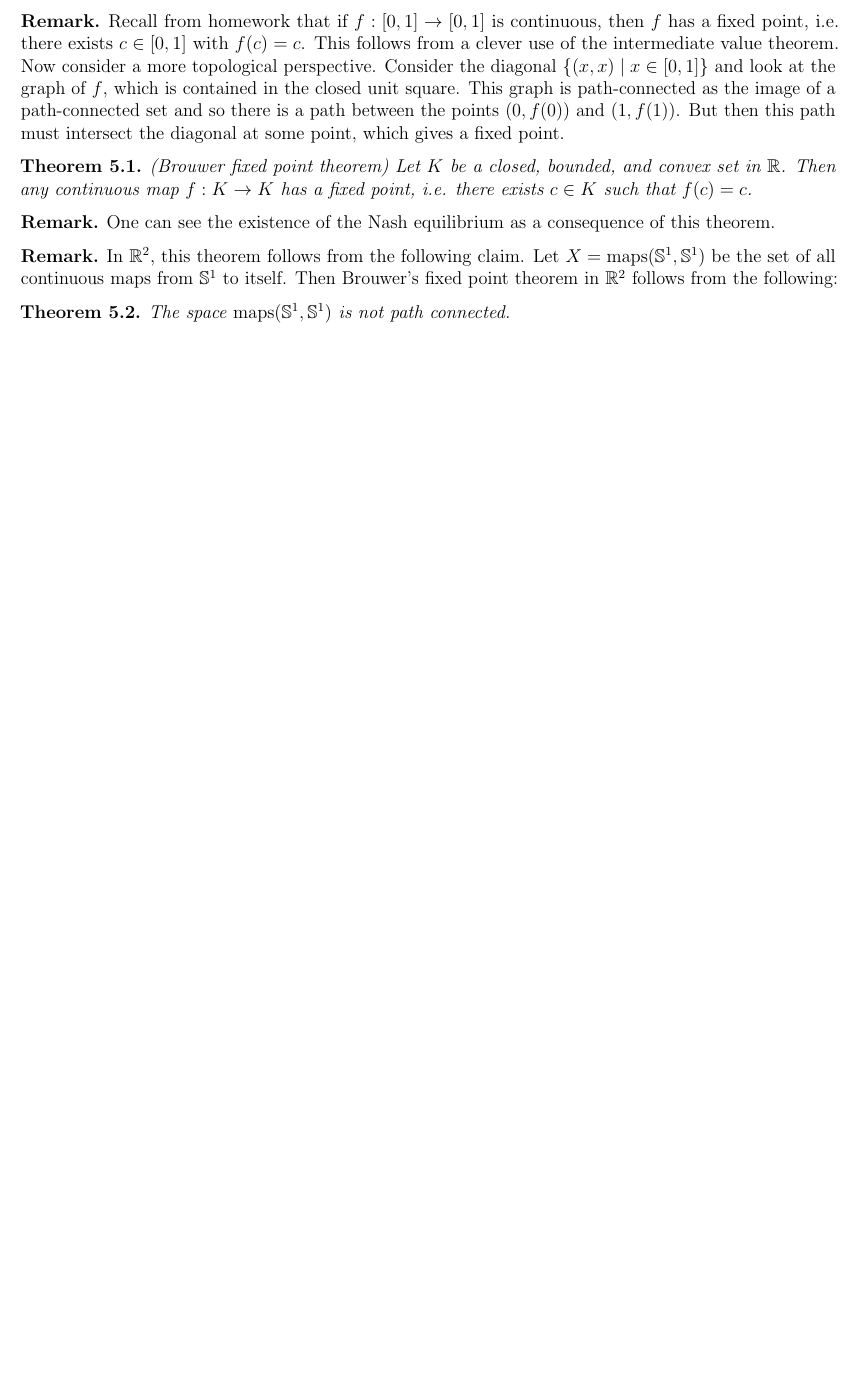
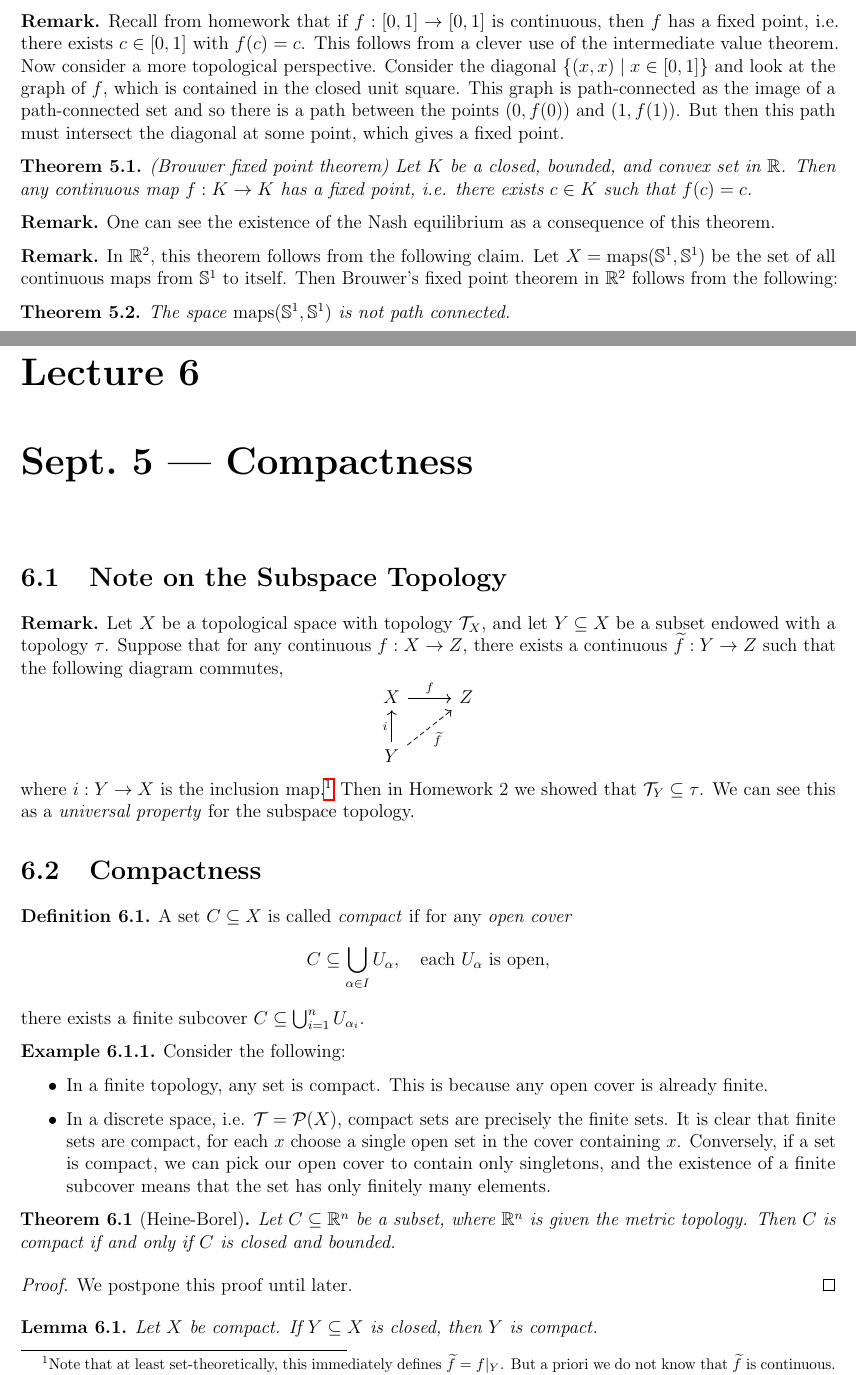
Before and after one commit to TheToasterMonster/gt-math4431-notes, a LaTeX book (master.tex, which reads lectures/lecture06.tex): part of page 17 of 17 before the commit and two parts of pages 17 and 18 of 20 after it, the two joined at a grey line, cut so that both start at the same text, the shorter picture padded with empty space. Compiled offline with pdfLaTeX.

Commit message:
added lecture 6

```diff
--- /dev/null
+++ b/lectures/lecture06.tex
@@ -0,0 +1,65 @@
+\chapter{Sept.~5 --- Compactness}
+
+\section{Note on the Subspace Topology}
+\begin{remark}
+  Let $X$ be a topological space with topology
+  $\T_X$, and let $Y \subseteq X$ be a subset
+  endowed with a topology $\tau$. Suppose that
+  for any continuous $f : X \to Z$, there exists
+  a continuous $\widetilde{f} : Y \to Z$
+  such that the following diagram commutes,
+  \[
+    \begin{tikzcd}
+      X \ar[r, "f"] & Z \\
+      Y \ar[ur, "\widetilde{f}"', dashed] \ar[u, "i"] &
+    \end{tikzcd}
+  \]
+  where $i : Y \to X$ is the inclusion map.\footnote{Note that at least set-theoretically, this immediately defines $\widetilde{f} = f|_Y$. But a priori we do not know that $\widetilde{f}$ is continuous.}
+  Then in Homework 2 we showed that
+  $\T_Y \subseteq \tau$. We can see this as a
+  \emph{universal property} for the subspace topology.
+\end{remark}
+
+\section{Compactness}
+\begin{definition}
+  A set $C \subseteq X$ is called \emph{compact}
+  if for any \emph{open cover}
+  \[
+    C \subseteq \bigcup_{\alpha \in I} U_\alpha,
+    \quad
+    \text{each $U_\alpha$ is open},
+  \]
+  there exists a finite subcover $C \subseteq \bigcup_{i = 1}^n U_{\alpha_i}$.
+\end{definition}
+
+\begin{example} Consider the following:
+  \begin{itemize}
+    \item In a finite topology, any set is compact.
+      This is because any open cover is already finite.
+    \item In a discrete space, i.e. $\mathcal{T} = \mathcal{P}(X)$,
+      compact sets are precisely the finite sets.
+      It is clear that finite sets are compact,
+      for each $x$ choose a single open set in the cover
+      containing $x$. Conversely, if a set is
+      compact, we can pick our open
+      cover to contain only singletons, and the
+      existence of a
+      finite subcover means that the set has
+      only finitely many elements.
+  \end{itemize}
+\end{example}
+
+\begin{theorem}[Heine-Borel]
+  Let $C \subseteq \R^n$ be a subset, where
+  $\R^n$ is given the metric topology. Then
+  $C$ is compact if and only if $C$ is closed and bounded.
+\end{theorem}
+
+\begin{proof}
+  We postpone this proof until later.
+\end{proof}
+
+\begin{lemma}
+  Let $X$ be compact. If $Y \subseteq X$ is closed,
+  then $Y$ is compact.
+\end{lemma}
--- a/master.tex
+++ b/master.tex
@@ -11,6 +11,7 @@
 \usepackage{pgffor}
 \usepackage[shortlabels]{enumitem}
 \usepackage{hyperref}
+\usepackage{tikz-cd}
 
 \usepackage[overload]{textcase}
 
```
Also changed, not shown: master.pdf, lectures/lecture06.tex (120 more changed lines), master.tex (1 more changed lines).
